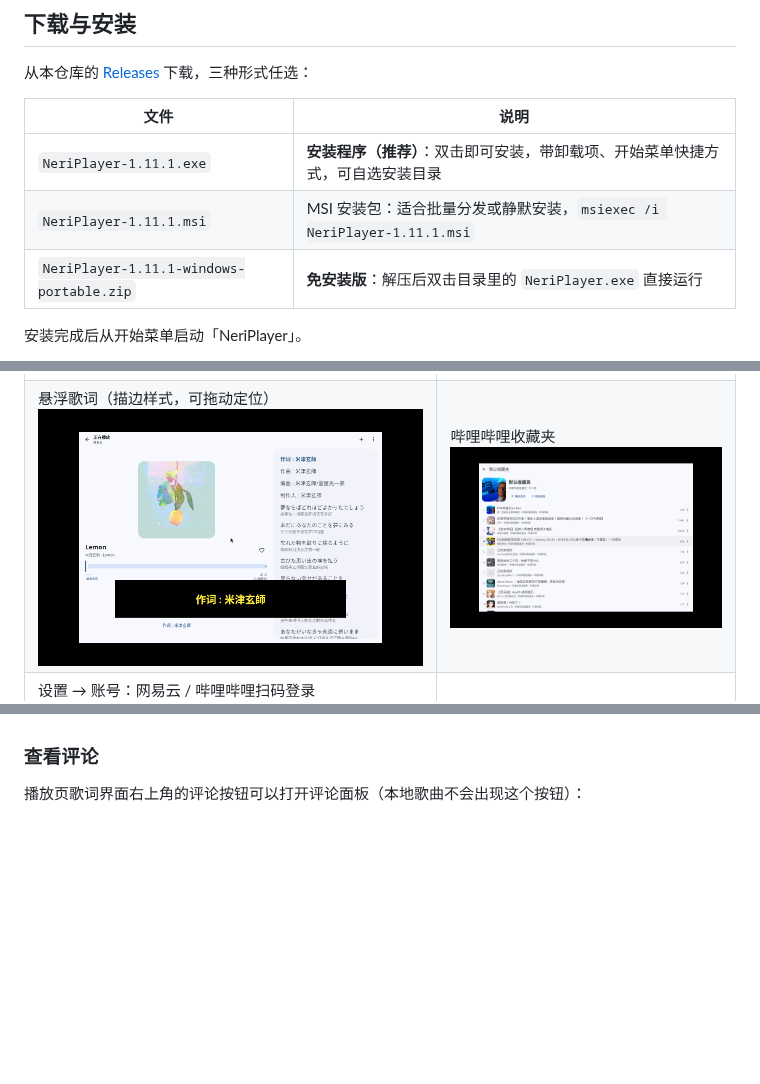
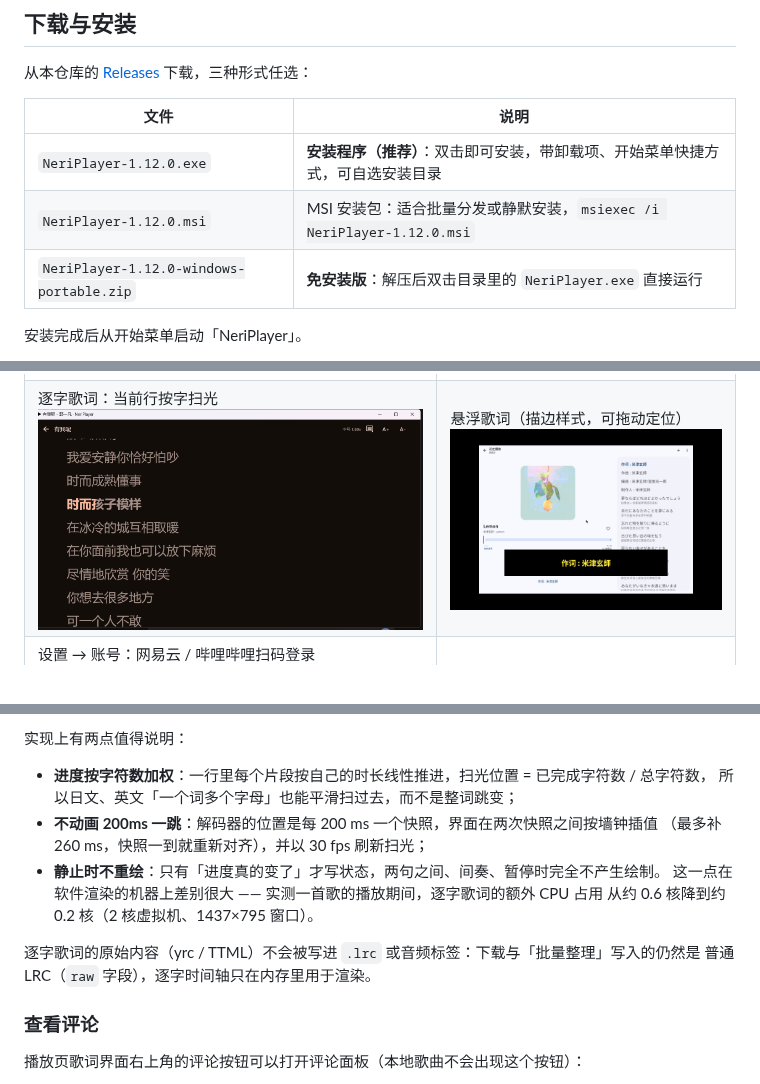
Before and after one commit to Asternent/neriplayerforwindows, a Markdown page: README.md, 3 parts joined by grey strips. Rendered like a GitHub page; pictures changed too: docs/screenshots/word-lyrics.png (added); blank space fills up the shorter version.

```diff
--- a/README.md
+++ b/README.md
@@ -39,9 +39,9 @@ Kotlin 源码、Material 3 主题、页面与交互与 Linux 版**完全同源**
 
 | 文件 | 说明 |
 | --- | --- |
-| `NeriPlayer-1.11.1.exe` | **安装程序（推荐）**：双击即可安装，带卸载项、开始菜单快捷方式，可自选安装目录 |
-| `NeriPlayer-1.11.1.msi` | MSI 安装包：适合批量分发或静默安装，`msiexec /i NeriPlayer-1.11.1.msi` |
-| `NeriPlayer-1.11.1-windows-portable.zip` | **免安装版**：解压后双击目录里的 `NeriPlayer.exe` 直接运行 |
+| `NeriPlayer-1.12.0.exe` | **安装程序（推荐）**：双击即可安装，带卸载项、开始菜单快捷方式，可自选安装目录 |
+| `NeriPlayer-1.12.0.msi` | MSI 安装包：适合批量分发或静默安装，`msiexec /i NeriPlayer-1.12.0.msi` |
+| `NeriPlayer-1.12.0-windows-portable.zip` | **免安装版**：解压后双击目录里的 `NeriPlayer.exe` 直接运行 |
 
 安装完成后从开始菜单启动「NeriPlayer」。
 
@@ -77,7 +77,7 @@ Kotlin 源码、Material 3 主题、页面与交互与 Linux 版**完全同源**
 | 首页：继续播放 / 推荐 / 热歌榜 <br> ![首页](docs/screenshots/home.png) | 探索：多源搜索与风格标签 <br> ![探索](docs/screenshots/explore.png) |
 | 媒体库：本地 / 收藏 / 在线音源 <br> ![媒体库](docs/screenshots/library.png) | 播放页：封面、进度、音效与队列 <br> ![播放页](docs/screenshots/nowplaying.png) |
 | 歌词页：逐行高亮与翻译 <br> ![歌词](docs/screenshots/lyrics.png) | 播放队列：排序 / 移除 / 跳转 <br> ![队列](docs/screenshots/queue.png) |
-| 悬浮歌词（描边样式，可拖动定位） <br> ![悬浮歌词](docs/screenshots/floating-lyrics.png) | 哔哩哔哩收藏夹 <br> ![B站收藏夹](docs/screenshots/bilibili-favorites.png) |
+| 逐字歌词：当前行按字扫光 <br> ![逐字歌词](docs/screenshots/word-lyrics.png) | 悬浮歌词（描边样式，可拖动定位） <br> ![悬浮歌词](docs/screenshots/floating-lyrics.png) |
 | 设置 → 账号：网易云 / 哔哩哔哩扫码登录 <br> ![账号](docs/screenshots/settings.png) | 设置 → 同步：GitHub 跨设备同步 <br> ![同步](docs/screenshots/github-sync.png) |
 | 托盘控制面板：封面、进度、传输控制与音量 <br> ![托盘面板](docs/screenshots/tray-panel.png) | 同一面板的深色主题 <br> ![托盘面板深色](docs/screenshots/tray-panel-dark.png) |
 | 横屏 · 首页：推荐与热歌卡片两两并排 <br> ![横屏首页](docs/screenshots/landscape-home.png) | 横屏 · 设置：两栏排版，不用滚很久 <br> ![横屏设置](docs/screenshots/landscape-settings.png) |
@@ -198,3 +221,15 @@ MediaStore/SAF 流程，桌面端直接读写文件系统，改为「分析 →
+实现上有两点值得说明：
+
+- **进度按字符数加权**：一行里每个片段按自己的时长线性推进，扫光位置 = 已完成字符数 / 总字符数，
+  所以日文、英文「一个词多个字母」也能平滑扫过去，而不是整词跳变；
+- **不动画 200ms 一跳**：解码器的位置是每 200 ms 一个快照，界面在两次快照之间按墙钟插值
+  （最多补 260 ms，快照一到就重新对齐），并以 30 fps 刷新扫光；
+- **静止时不重绘**：只有「进度真的变了」才写状态，两句之间、间奏、暂停时完全不产生绘制。
+  这一点在软件渲染的机器上差别很大 —— 实测一首歌的播放期间，逐字歌词的额外 CPU 占用
+  从约 0.6 核降到约 0.2 核（2 核虚拟机、1437×795 窗口）。
+
+逐字歌词的原始内容（yrc / TTML）不会被写进 `.lrc` 或音频标签：下载与「批量整理」写入的仍然是
+普通 LRC（`raw` 字段），逐字时间轴只在内存里用于渲染。
 
 ### 查看评论
 
```
Also changed, not shown: other parts of README.md (+28 -5 lines), docs/screenshots/word-lyrics-zoom.png (added), 16 other files.
